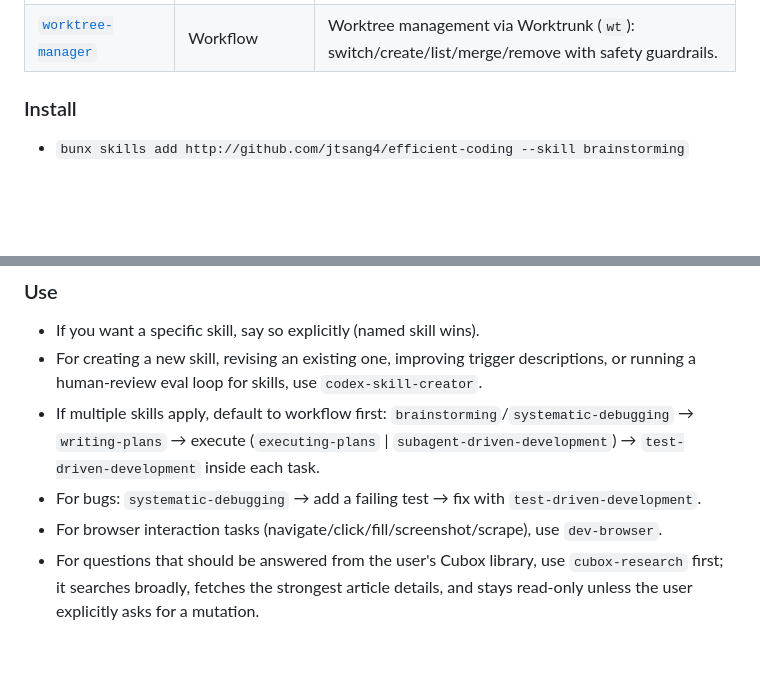
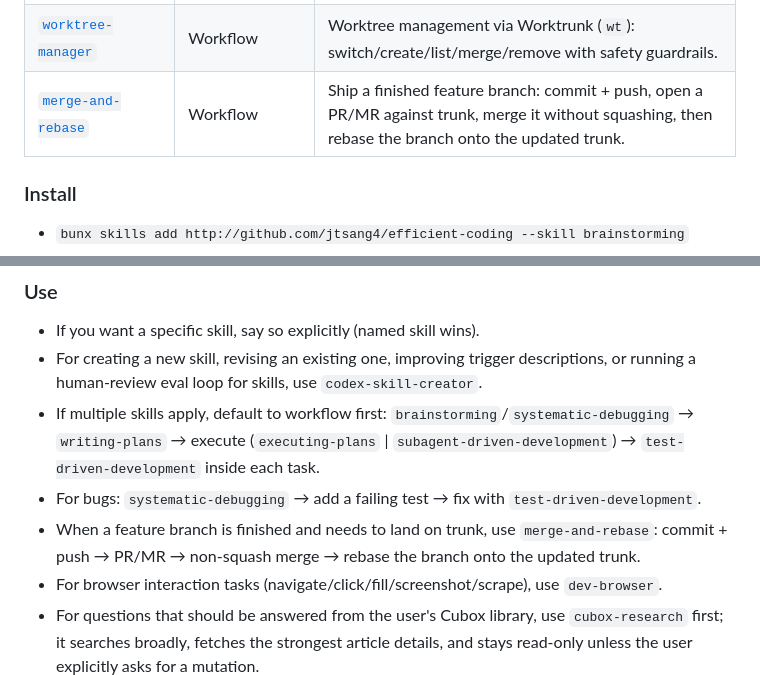
Before and after one commit to jtsang4/efficient-coding, a Markdown page: README.md, 2 parts joined by grey strips. GitHub-like rendering; blank space fills up the shorter version.

```diff
--- a/README.md
+++ b/README.md
@@ -38,6 +38,7 @@ Skills are reusable capability/workflow/methodology playbooks you can invoke to
 | [`subagent-driven-development`](skills/subagent-driven-development/SKILL.md) | Execution | Run a plan in-session: one subagent per task + spec/quality review loops. |
 | [`test-driven-development`](skills/test-driven-development/SKILL.md) | Implementation | Any feature/bugfix/refactor: Red → Green → Refactor (no code without a failing test). |
 | [`worktree-manager`](skills/worktree-manager/SKILL.md) | Workflow | Worktree management via Worktrunk (`wt`): switch/create/list/merge/remove with safety guardrails. |
+| [`merge-and-rebase`](skills/merge-and-rebase/SKILL.md) | Workflow | Ship a finished feature branch: commit + push, open a PR/MR against trunk, merge it without squashing, then rebase the branch onto the updated trunk. |
 
 ### Install
 
@@ -52,6 +53,7 @@ Skills are reusable capability/workflow/methodology playbooks you can invoke to
 - For creating a new skill, revising an existing one, improving trigger descriptions, or running a human-review eval loop for skills, use `codex-skill-creator`.
 - If multiple skills apply, default to workflow first: `brainstorming`/`systematic-debugging` → `writing-plans` → execute (`executing-plans` | `subagent-driven-development`) → `test-driven-development` inside each task.
 - For bugs: `systematic-debugging` → add a failing test → fix with `test-driven-development`.
+- When a feature branch is finished and needs to land on trunk, use `merge-and-rebase`: commit + push → PR/MR → non-squash merge → rebase the branch onto the updated trunk.
 - For browser interaction tasks (navigate/click/fill/screenshot/scrape), use `dev-browser`.
 - For questions that should be answered from the user's Cubox library, use `cubox-research` first; it searches broadly, fetches the strongest article details, and stays read-only unless the user explicitly asks for a mutation.
 - For Memos API tasks around memos, attachments, or activities, use `memos`; it provides a Bun CLI plus bundled API guidance and expects a local `.env` with `MEMOS_BASE_URL` and `MEMOS_ACCESS_TOKEN`.
```
Also changed, not shown: README_ZH.md (+2 -0 lines), skills/merge-and-rebase/SKILL.md (added, +79 -0 lines).
